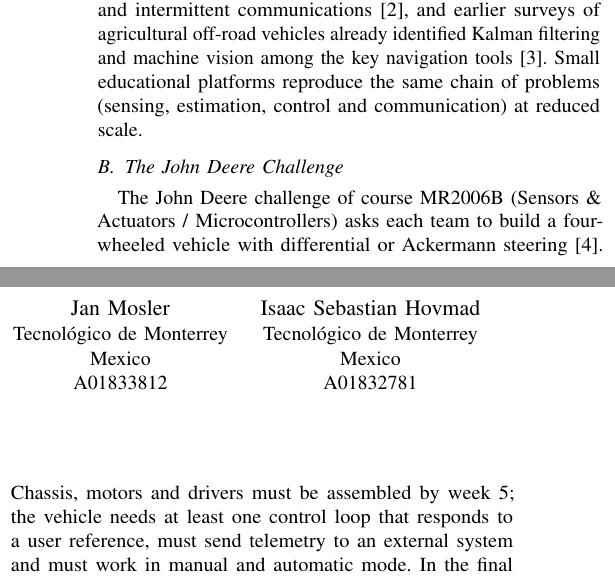
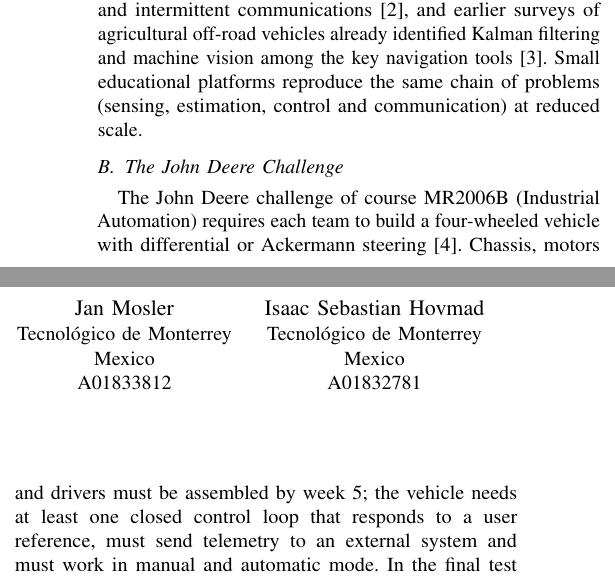
Before and after one commit to DanielHexZen/euromotion-tec, a LaTeX paper (reports/paper.tex): two parts of the columns of page 1 of 5, joined at a grey line, cut so that both start at the same text. Compiled offline with pdfLaTeX.

Commit message:
corrected some information

```diff
--- a/reports/paper.tex
+++ b/reports/paper.tex
@@ -93,7 +93,7 @@ autonomous ground vehicle, differential drive, STM32, sensor fusion, odometry ca
 Autonomous ground vehicles (AGVs) integrate localization, perception, path planning and motion control so that a wheeled platform can perform a task without a human driver. In agriculture they are attractive because they reduce labor dependence and enable precise, repeatable operations; recent reviews name environmental perception, path planning and path-tracking control as the core technologies of autonomous field machinery~\cite{wu2025}. Deployment remains difficult because of vegetation occlusion, uneven terrain, variable illumination and intermittent communications~\cite{boros2026}, and earlier surveys of agricultural off-road vehicles already identified Kalman filtering and machine vision among the key navigation tools~\cite{mousazadeh2013}. Small educational platforms reproduce the same chain of problems (sensing, estimation, control and communication) at reduced scale.
 
 \subsection{The John Deere Challenge}
-The John Deere challenge of course MR2006B (Sensors \& Actuators / Microcontrollers) asks each team to build a four-wheeled vehicle with differential or Ackermann steering~\cite{brief}. Chassis, motors and drivers must be assembled by week~5; the vehicle needs at least one control loop that responds to a user reference, must send telemetry to an external system and must work in manual and automatic mode. In the final test it traverses a circuit on the paved paths of the Jard\'in de las Carreras (about 150~m, team estimate), avoids all grass, stops 10~s at each of three waypoints, returns to the start within 15~min, performs simple obstacle avoidance and runs on batteries. Grading rewards completing the circuit alone, using no external aids for the sensors, waypoint accuracy (2~points for 0--5~cm, decreasing logarithmically to 0 above 640~cm), obstacle avoidance (2~points for rerouting, 1~for waiting) and the exclusive use of an STM32 microcontroller~\cite{brief}.
+The John Deere challenge of course MR2006B (Industrial Automation) requires each team to build a four-wheeled vehicle with differential or Ackermann steering~\cite{brief}. Chassis, motors and drivers must be assembled by week~5; the vehicle needs at least one closed control loop that responds to a user reference, must send telemetry to an external system and must work in manual and automatic mode. In the final test it traverses a circuit on the paved paths of the Jard\'in de las Carreras (about 150~m, team estimate), avoids all grass, stops 10~s at each of three waypoints, returns to the start within 15~min, performs simple obstacle avoidance and runs on batteries. Grading rewards completing the circuit alone, using no external aids for the sensors, waypoint accuracy (2~points for 0--5~cm, decreasing logarithmically to 0 above 640~cm), obstacle avoidance (2~points for rerouting, 1~for waiting) and the exclusive use of an STM32 microcontroller~\cite{brief}.
 
 \subsection{Objectives and Engineering Requirements}
 Because speed is not graded, the objective is a vehicle that completes the circuit \emph{reliably} rather than quickly. The main requirements are: (R1) four wheels, differential steering; (R2) at least one feedback loop responding to a user reference; (R3) manual and automatic modes; (R4) telemetry to an external system; (R5) circuit completion in under 15~min with 10~s stops, no contact with grass; (R6) obstacle stop and reroute; (R7) battery supply, STM32 as the only computer, no external aids. The team targets waypoint errors of 10--20~cm (1.5 of 2 accuracy points), since each halving of the error bracket yields only 0.25 points.
```
Also changed, not shown: reports/paper.pdf.
